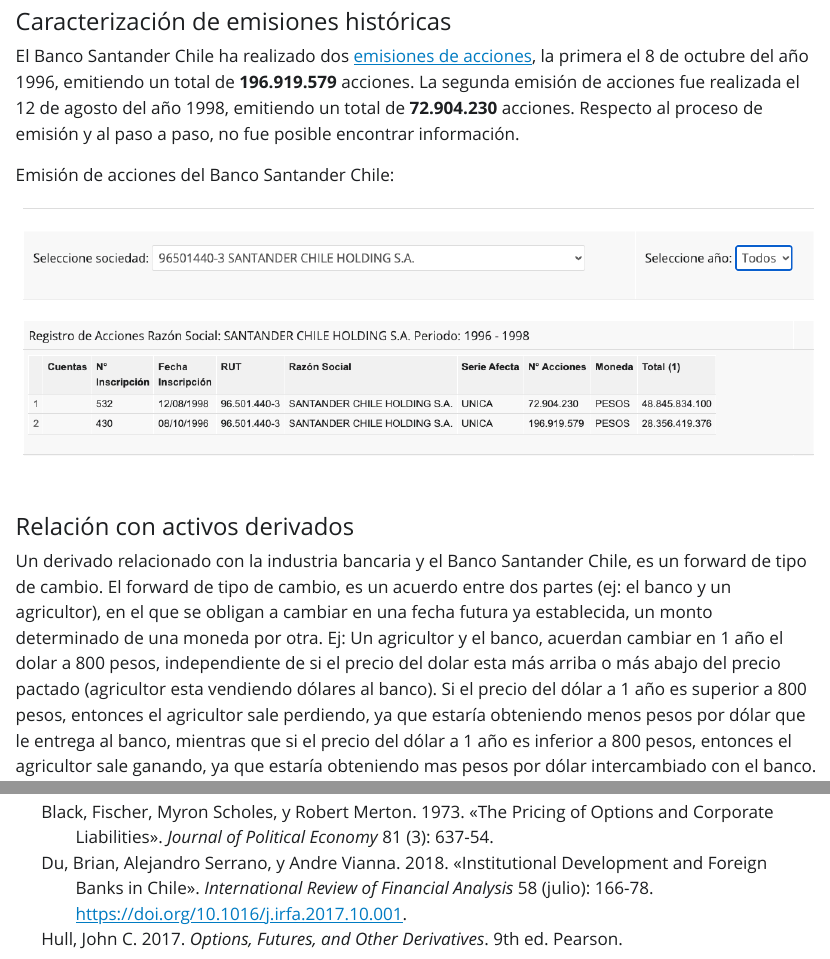
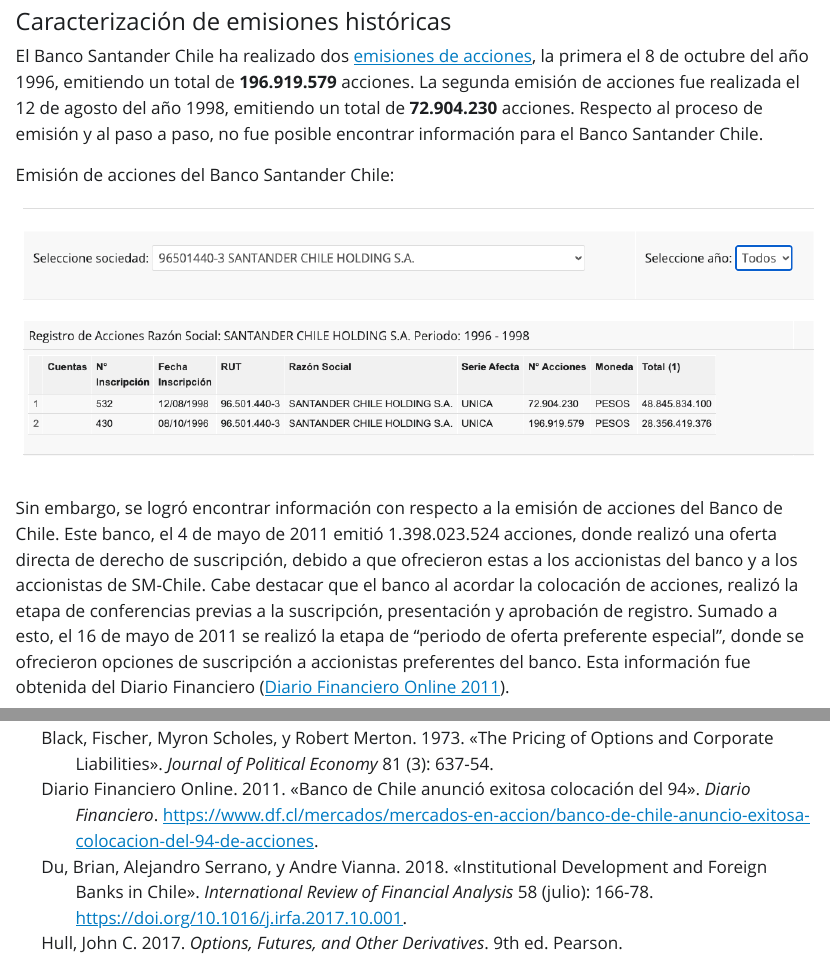
Before and after one commit to felipeaguileraz/Proyecto-Gestion-Financiera, a Quarto document (Plantilla.qmd): the page in a window 1100 px wide, from 5690 px down, and a second part further down, joined at a grey line. The pictures show the output file Plantilla.html that the author committed with the source, opened offline; Quarto's library style sheets are replaced by a plain one without menus.

Commit message:
Arreglo emision de acciones y se comenta codigo

```diff
--- a/Plantilla.qmd
+++ b/Plantilla.qmd
@@ -135,11 +135,13 @@
 
 #### Caracterización de emisiones históricas
 
-El Banco Santander Chile ha realizado dos [emisiones de acciones](https://www.cmfchile.cl/institucional/estadisticas/acc_registro1.php?lang=es), la primera el 8 de octubre del año 1996, emitiendo un total de **196.919.579** acciones. La segunda emisión de acciones fue realizada el 12 de agosto del año 1998, emitiendo un total de **72.904.230** acciones. Respecto al proceso de emisión y al paso a paso, no fue posible encontrar información.
+El Banco Santander Chile ha realizado dos [emisiones de acciones](https://www.cmfchile.cl/institucional/estadisticas/acc_registro1.php?lang=es), la primera el 8 de octubre del año 1996, emitiendo un total de **196.919.579** acciones. La segunda emisión de acciones fue realizada el 12 de agosto del año 1998, emitiendo un total de **72.904.230** acciones. Respecto al proceso de emisión y al paso a paso, no fue posible encontrar información para el Banco Santander Chile.
 
 Emisión de acciones del Banco Santander Chile:
 
 ![](photos/Captura%20de%20Pantalla%202023-09-27%20a%20la(s)%2020.58.05.png){fig-align="center"}
+
+Sin embargo, se logró encontrar información con respecto a la emisión de acciones del Banco de Chile. Este banco, el 4 de mayo de 2011 emitió 1.398.023.524 acciones, donde realizó una oferta directa de derecho de suscripción, debido a que ofrecieron estas a los accionistas del banco y a los accionistas de SM-Chile. Cabe destacar que el banco al acordar la colocación de acciones, realizó la etapa de conferencias previas a la suscripción, presentación y aprobación de registro. Sumado a esto, el 16 de mayo de 2011 se realizó la etapa de "periodo de oferta preferente especial", donde se ofrecieron opciones de suscripción a accionistas preferentes del banco. Esta información fue obtenida del Diario Financiero [@emisionBC].
 
 #### Relación con activos derivados
 
--- a/references.bib
+++ b/references.bib
@@ -32,3 +32,11 @@
   edition = {9th},
   isbn = {978-0133456318},
 }
+
+@article{emisionBC,
+  title = {Banco de Chile anunció exitosa colocación del 94% de acciones},
+  author = {{Diario Financiero Online}},
+  year = {2011},
+  journal = {Diario Financiero},
+  url = {https://www.df.cl/mercados/mercados-en-accion/banco-de-chile-anuncio-exitosa-colocacion-del-94-de-acciones},
+}
```
Also changed, not shown: Plantilla.html, Plantilla.qmd (7 more changed lines).
